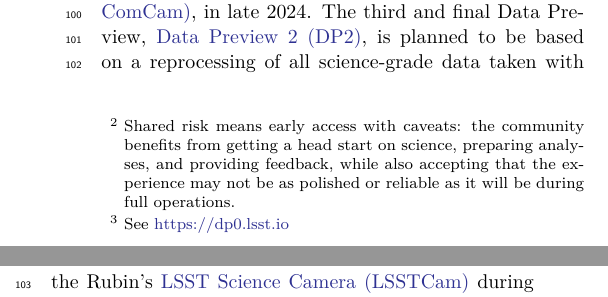
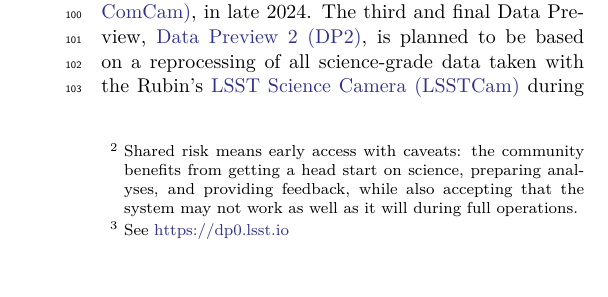
Before and after one commit to lsst/rtn-095, a LaTeX paper (RTN-095.tex, which reads introduction.tex): two parts of the columns of page 2 of 46 before the commit and part of one column of page 2 of 46 after it, the two joined at a grey line, cut so that both start at the same text. Compiled offline with XeLaTeX.

Commit message:
Strauss final review on introduction

```diff
--- a/introduction.tex
+++ b/introduction.tex
@@ -17,7 +17,7 @@ Prior to the start of the \gls{LSST} survey, commissioning activities will gener
 To make this early data available to the community, the Rubin Early Science Program \citep{RTN-011} was established.
 One key component of this program is a series of Data Previews; early versions of the \gls{LSST} Data Releases.
 These previews include preliminary data products derived from both simulated and commissioning data, which, together with early versions of the data access services, are intended to support high-impact early science, facilitate community readiness, and inform the development of Rubin’s operational capabilities ahead of the start of full survey operations.
-All data and services provided through the Rubin Early Science Program are offered on a shared-risk basis\footnote{Shared risk means early access with caveats: the community benefits from getting a head start on science, preparing analyses, and providing feedback, while also accepting that the experience may not be as polished or reliable as it will be during full operations.}.
+All data and services provided through the Rubin Early Science Program are offered on a shared-risk basis\footnote{Shared risk means early access with caveats: the community benefits from getting a head start on science, preparing analyses, and providing feedback, while also accepting that the system may not work as well as it will during full operations.}.
 
 This paper describes Rubin's second of three planned Data Previews: \gls{DP1} \citep{10.71929/rubin/2570308}.
 The first, \gls{DP0}\footnote{See \url{https://dp0.lsst.io}}, contained data products produced from the processing of simulated \gls{LSST}-like data sets, together with a very early version of the Rubin \gls{Science Platform} \citep{LSE-319}.
```
